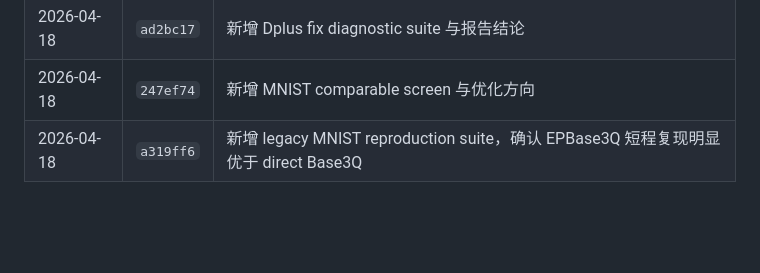
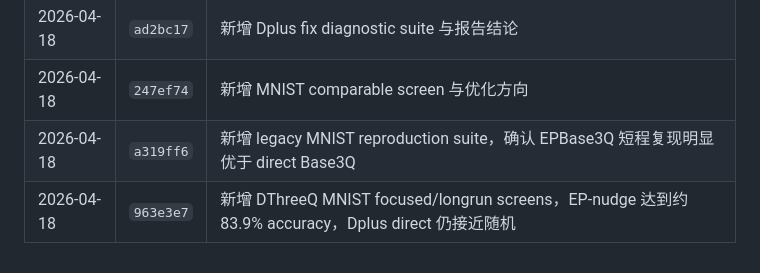
Before and after one commit to LightRill/ThreeQ, a Markdown page: RESEARCH_REPORT.md, the part around the change. Rendered like a GitHub page; blank space fills up the shorter version.

Commit message:
Record DThreeQ MNIST focused results

```diff
--- a/RESEARCH_REPORT.md
+++ b/RESEARCH_REPORT.md
@@ -544,3 +544,4 @@ MNIST 后续不应把 small-budget stress screen 和 legacy reproduction 混为
 | 2026-04-18 | `ad2bc17` | 新增 Dplus fix diagnostic suite 与报告结论 |
 | 2026-04-18 | `247ef74` | 新增 MNIST comparable screen 与优化方向 |
 | 2026-04-18 | `a319ff6` | 新增 legacy MNIST reproduction suite，确认 EPBase3Q 短程复现明显优于 direct Base3Q |
+| 2026-04-18 | `963e3e7` | 新增 DThreeQ MNIST focused/longrun screens，EP-nudge 达到约 83.9% accuracy，Dplus direct 仍接近随机 |
```
